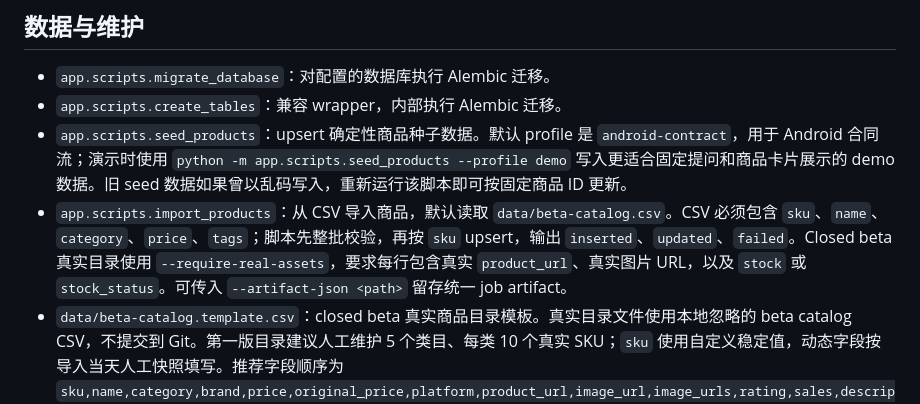
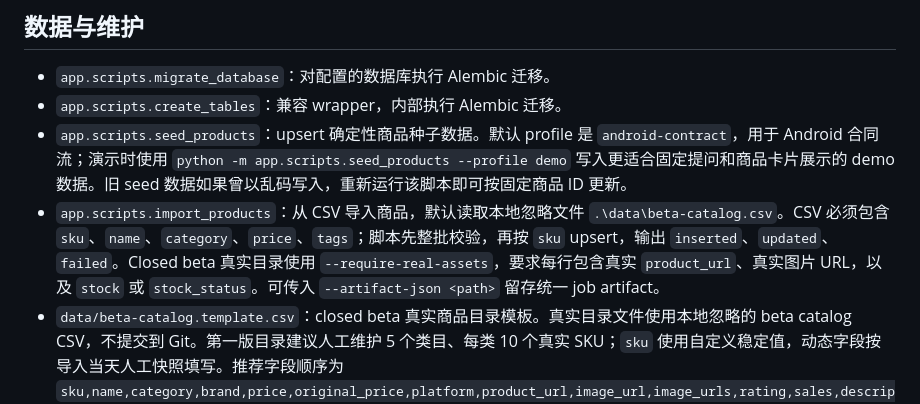
Before and after one commit to ldh949494/BuyWise, a Markdown page: docs/reference/scripts.md, the part around the change. Drawn GitHub-style.

Commit message:
docs: clarify ignored beta catalog path

```diff
--- a/docs/reference/scripts.md
+++ b/docs/reference/scripts.md
@@ -37,7 +37,7 @@
 - `app.scripts.migrate_database`：对配置的数据库执行 Alembic 迁移。
 - `app.scripts.create_tables`：兼容 wrapper，内部执行 Alembic 迁移。
 - `app.scripts.seed_products`：upsert 确定性商品种子数据。默认 profile 是 `android-contract`，用于 Android 合同流；演示时使用 `python -m app.scripts.seed_products --profile demo` 写入更适合固定提问和商品卡片展示的 demo 数据。旧 seed 数据如果曾以乱码写入，重新运行该脚本即可按固定商品 ID 更新。
-- `app.scripts.import_products`：从 CSV 导入商品，默认读取 `data/beta-catalog.csv`。CSV 必须包含 `sku`、`name`、`category`、`price`、`tags`；脚本先整批校验，再按 `sku` upsert，输出 `inserted`、`updated`、`failed`。Closed beta 真实目录使用 `--require-real-assets`，要求每行包含真实 `product_url`、真实图片 URL，以及 `stock` 或 `stock_status`。可传入 `--artifact-json <path>` 留存统一 job artifact。
+- `app.scripts.import_products`：从 CSV 导入商品，默认读取本地忽略文件 `.\data\beta-catalog.csv`。CSV 必须包含 `sku`、`name`、`category`、`price`、`tags`；脚本先整批校验，再按 `sku` upsert，输出 `inserted`、`updated`、`failed`。Closed beta 真实目录使用 `--require-real-assets`，要求每行包含真实 `product_url`、真实图片 URL，以及 `stock` 或 `stock_status`。可传入 `--artifact-json <path>` 留存统一 job artifact。
 - `data/beta-catalog.template.csv`：closed beta 真实商品目录模板。真实目录文件使用本地忽略的 beta catalog CSV，不提交到 Git。第一版目录建议人工维护 5 个类目、每类 10 个真实 SKU；`sku` 使用自定义稳定值，动态字段按导入当天人工快照填写。推荐字段顺序为 `sku,name,category,brand,price,original_price,platform,product_url,image_url,image_urls,rating,sales,description,specs,tags,suitable_scene,stock,stock_status,review_summary`。`tags`、`suitable_scene`、`image_urls` 必须是 JSON 数组，`specs` 必须是 JSON 对象。`tags` 和 `suitable_scene` 从 `docs/reference/beta-catalog-taxonomy.md` 选择，避免同义词漂移。模板中的 URL 只能作为占位，正式导入前必须替换为可无登录打开的真实商品页和图片 URL。
 - `docs/reference/catalog-data-source.md`：商品目录数据源参照标准，定义 CSV 字段、closed beta 目录规模、COS 图片 URL 要求、taxonomy 约束和验收标准。
 - `app.scripts.validate_beta_catalog`：只读校验 closed beta 真实商品 CSV，不写数据库。示例：`python -m app.scripts.validate_beta_catalog --csv .\data\beta-catalog.csv`。它复用导入脚本的真实 URL、图片、库存和基础 JSON 校验，并额外检查 5 个固定类目、每类 10 个 SKU、`beta-...` SKU 命名、模板表头、`review_summary`、`specs` JSON 对象，以及 `tags` 和 `suitable_scene` 是否来自 `docs/reference/beta-catalog-taxonomy.md`。
```
